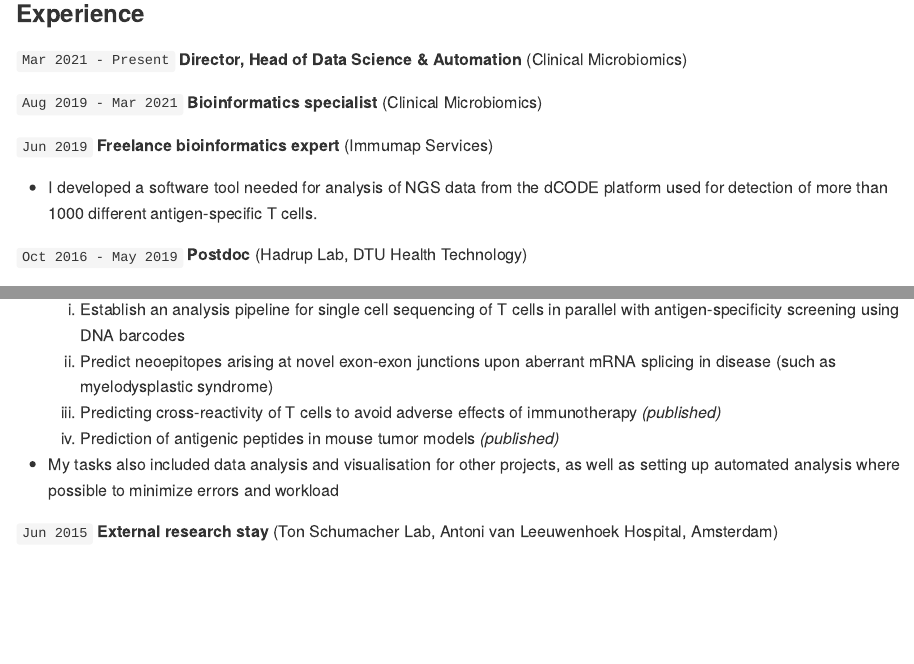
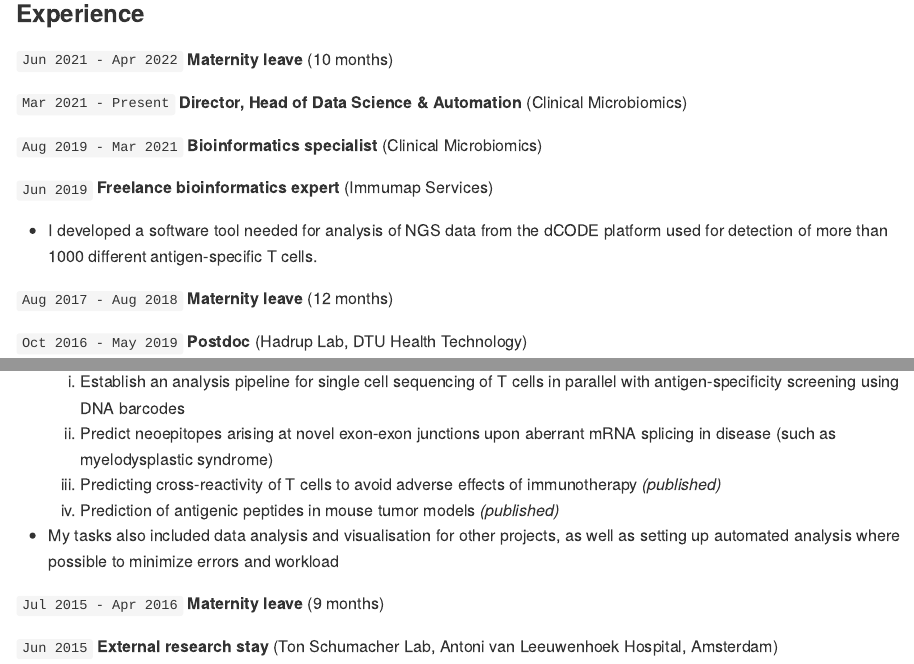
Before and after one commit to amarquard/cv, an R Markdown document (README.Rmd): the page in a window 1100 px wide, from 540 px down, and a second part further down, joined at a grey line. The pictures show the output file README.md that the author committed with the source, drawn offline in the style of GitHub.

Commit message:
Add Maternity leaves to work experience

```diff
--- a/README.Rmd
+++ b/README.Rmd
@@ -102,6 +102,8 @@ myWordcloud(comp, brewer.pal(8, "Blues"), 6)
 
 ### Experience
 
+`Jun 2021 - Apr 2022` **Maternity leave** (10 months)
+
 `Mar 2021 - Present` **Director, Head of Data Science & Automation** (Clinical Microbiomics)
 
 `Aug 2019 - Mar 2021` **Bioinformatics specialist** (Clinical Microbiomics)
@@ -111,6 +113,8 @@ myWordcloud(comp, brewer.pal(8, "Blues"), 6)
 * I developed a software tool needed for analysis of NGS data from the dCODE
   platform used for detection of more than 1000 different antigen-specific
   T cells.
+
+`Aug 2017 - Aug 2018` **Maternity leave** (12 months)
 
 `Oct 2016 - May 2019` **Postdoc** (Hadrup Lab, DTU Health Technology)
 
@@ -127,6 +131,8 @@ myWordcloud(comp, brewer.pal(8, "Blues"), 6)
 * My tasks also included data analysis and visualisation for other projects,
   as well as setting up automated analysis where possible to minimize errors
   and workload
+
+`Jul 2015 - Apr 2016` **Maternity leave** (9 months)
 
 `Jun 2015` **External research stay** (Ton Schumacher Lab, Antoni van Leeuwenhoek Hospital, Amsterdam)
 
```
Also changed, not shown: README.md.
